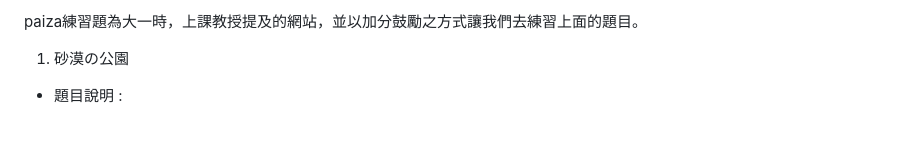
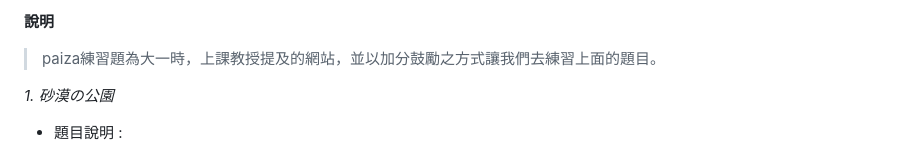
Before and after one commit to PasserbyCat/backup, a Markdown page: miscellaneous/paiza練習/readme.md, the part around one of its changes. GitHub-like rendering; blank space fills up the shorter version.

```diff
--- a/miscellaneous/paiza練習/readme.md
+++ b/miscellaneous/paiza練習/readme.md
@@ -1,6 +1,7 @@
-paiza練習題為大一時，上課教授提及的網站，並以加分鼓勵之方式讓我們去練習上面的題目。
+__說明__
+> paiza練習題為大一時，上課教授提及的網站，並以加分鼓勵之方式讓我們去練習上面的題目。
 
-1. 砂漠の公園
+_1. 砂漠の公園_
 - 題目說明 :
 > 以前在這個公園經常舉辦某種比賽。雖然找到了各種比賽結果的紀錄，但是哪知隊伍獲勝的紀錄已經缺失了。所以你決定從每場比賽結果中製作一個調查冠軍隊伍的程式。
 > 勝利時得2分，平局的話得1分，輸的話則的0分。
```
Also changed, not shown: other parts of miscellaneous/paiza練習/readme.md (+2 -2 lines).
